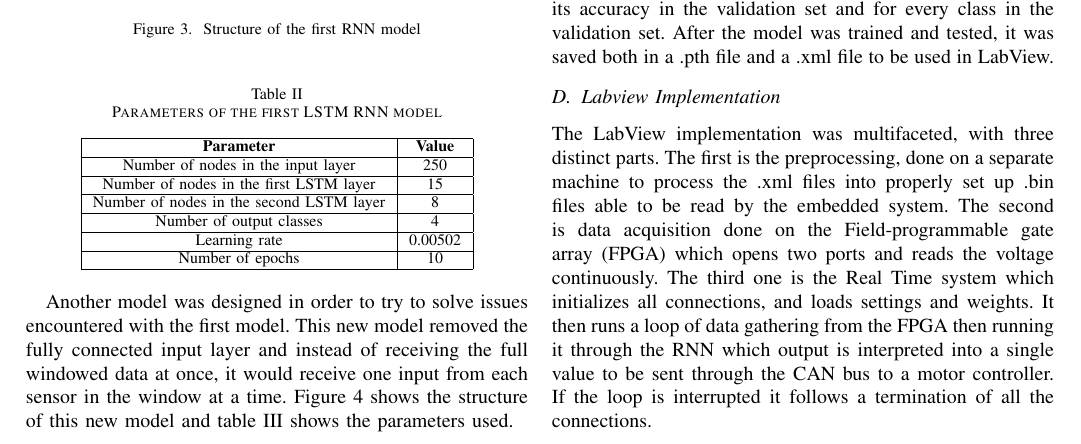
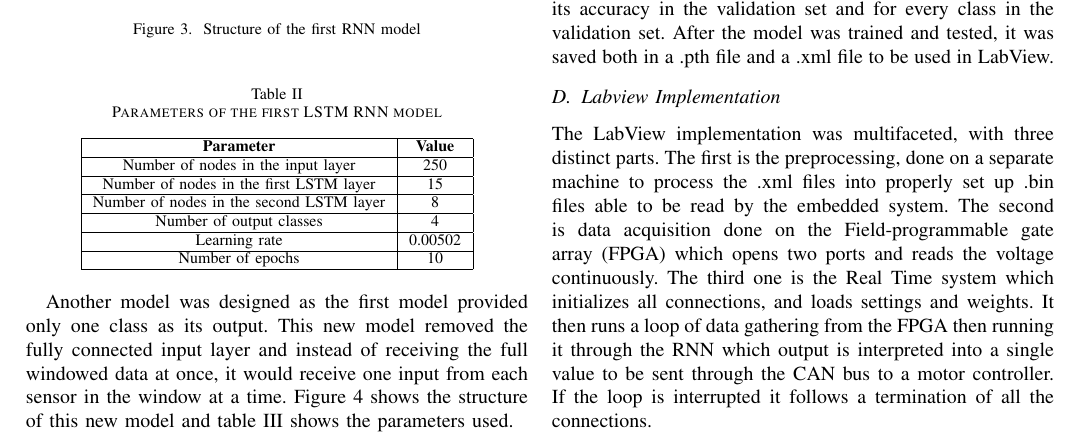
Before and after one commit to DanRyten/EXO1, a LaTeX paper (LaTeX/main.tex, which reads LaTeX/sections/method.tex): part of page 4 of 6, cut so that both start at the same text. Compiled offline with pdfLaTeX.

Commit message:
Added encountered issue with the first model

```diff
--- a/LaTeX/sections/method.tex
+++ b/LaTeX/sections/method.tex
@@ -106,7 +106,7 @@ Figure \ref{fig:rnn_struct} shows the structure of our final model after the sel
     \end{tabular}
 \end{table}
 
-Another model was designed in order to try to solve issues encountered with the first model. This new model removed the fully connected
+Another model was designed as the first model provided only one class as its output. This new model removed the fully connected
 input layer and instead of receiving the full windowed data at once, it would receive one input from each sensor in the window at a time.
 Figure \ref{fig:rnn_struct2} shows the structure of this new model and table \ref{table:rnn_params2} shows the parameters used.
 
```
